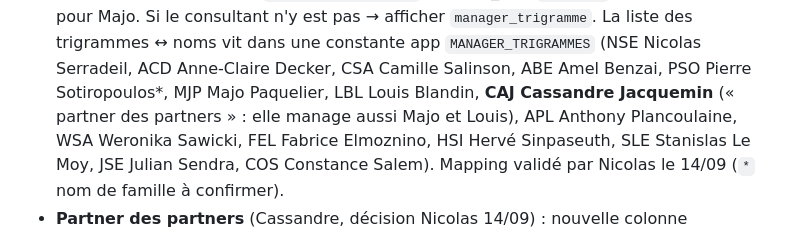
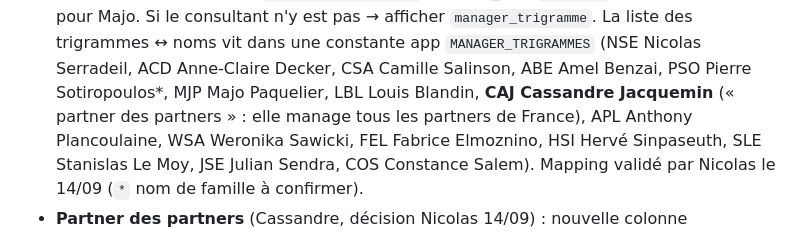
Before and after one commit to NSerradeil/upgrade-crm-lyon-V2, a Markdown page: SPECS_CRM/SPEC_agence_effectifs.md, the part around the change. Drawn GitHub-style.

Commit message:
spec(agence): Cassandre manage tous les partners de France
Co-Authored-By: Claude Fable 5.1 <noreply@anthropic.com>

```diff
--- a/SPECS_CRM/SPEC_agence_effectifs.md
+++ b/SPECS_CRM/SPEC_agence_effectifs.md
@@ -52,7 +52,7 @@ Règles :
   Si le consultant n'y est pas → afficher `manager_trigramme`. La liste des trigrammes ↔ noms vit dans
   une constante app `MANAGER_TRIGRAMMES` (NSE Nicolas Serradeil, ACD Anne-Claire Decker, CSA Camille
   Salinson, ABE Amel Benzai, PSO Pierre Sotiropoulos*, MJP Majo Paquelier, LBL Louis Blandin,
-  **CAJ Cassandre Jacquemin** (« partner des partners » : elle manage aussi Majo et Louis), APL Anthony
+  **CAJ Cassandre Jacquemin** (« partner des partners » : elle manage tous les partners de France), APL Anthony
   Plancoulaine, WSA Weronika Sawicki, FEL Fabrice Elmoznino, HSI Hervé Sinpaseuth, SLE Stanislas Le Moy,
   JSE Julian Sendra, COS Constance Salem). Mapping validé par Nicolas le 14/09 (`*` nom de famille à confirmer).
 - **Partner des partners** (Cassandre, décision Nicolas 14/09) : nouvelle colonne
```
